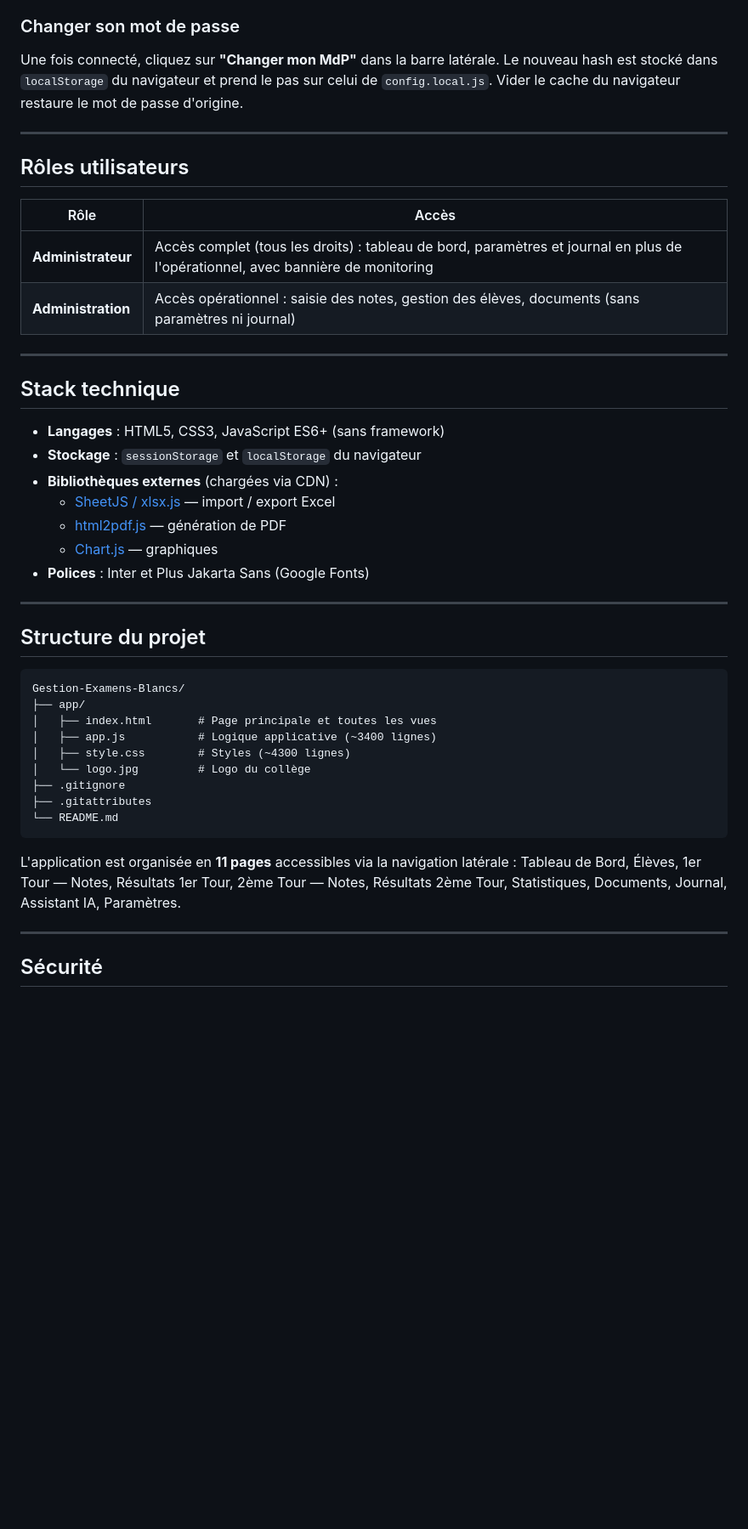
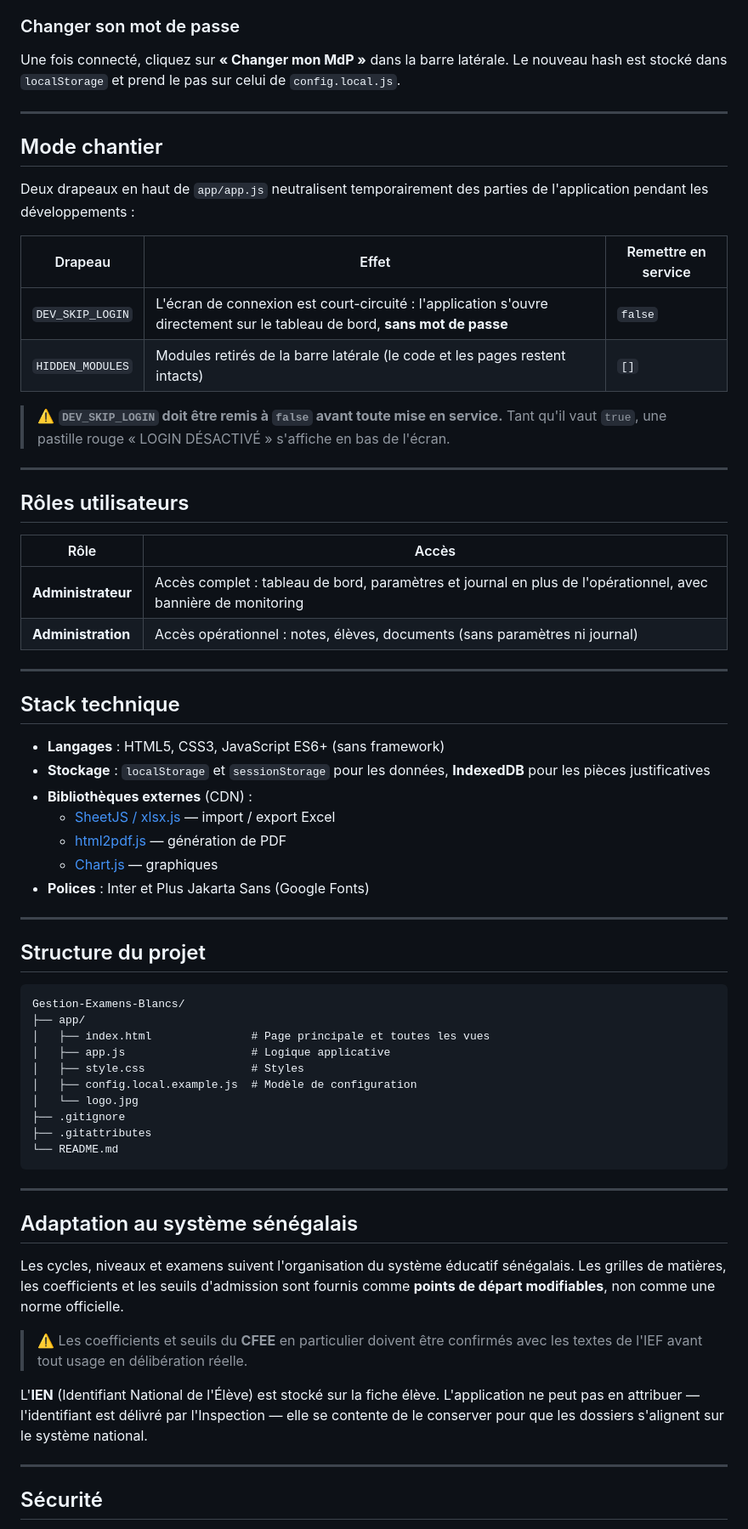
Before and after one commit to cjr23/Gestion-Examens-Blancs, a Markdown page: README.md, the part around one of its changes. Shown at 85% size. Rendered like a GitHub page; blank space fills up the shorter version.

````diff
--- a/README.md
+++ b/README.md
@@ -55,7 +106,20 @@ Aucune installation n'est requise.
 
 ### Changer son mot de passe
 
-Une fois connecté, cliquez sur **"Changer mon MdP"** dans la barre latérale. Le nouveau hash est stocké dans `localStorage` du navigateur et prend le pas sur celui de `config.local.js`. Vider le cache du navigateur restaure le mot de passe d'origine.
+Une fois connecté, cliquez sur **« Changer mon MdP »** dans la barre latérale. Le nouveau hash est stocké dans `localStorage` et prend le pas sur celui de `config.local.js`.
+
+---
+
+## Mode chantier
+
+Deux drapeaux en haut de `app/app.js` neutralisent temporairement des parties de l'application pendant les développements :
+
+| Drapeau | Effet | Remettre en service |
+|---------|-------|---------------------|
+| `DEV_SKIP_LOGIN` | L'écran de connexion est court-circuité : l'application s'ouvre directement sur le tableau de bord, **sans mot de passe** | `false` |
+| `HIDDEN_MODULES` | Modules retirés de la barre latérale (le code et les pages restent intacts) | `[]` |
+
+> ⚠️ **`DEV_SKIP_LOGIN` doit être remis à `false` avant toute mise en service.** Tant qu'il vaut `true`, une pastille rouge « LOGIN DÉSACTIVÉ » s'affiche en bas de l'écran.
 
 ---
 
@@ -63,16 +127,16 @@ Une fois connecté, cliquez sur **"Changer mon MdP"** dans la barre latérale. L
 
 | Rôle | Accès |
 |------|-------|
-| **Administrateur** | Accès complet (tous les droits) : tableau de bord, paramètres et journal en plus de l'opérationnel, avec bannière de monitoring |
-| **Administration** | Accès opérationnel : saisie des notes, gestion des élèves, documents (sans paramètres ni journal) |
+| **Administrateur** | Accès complet : tableau de bord, paramètres et journal en plus de l'opérationnel, avec bannière de monitoring |
+| **Administration** | Accès opérationnel : notes, élèves, documents (sans paramètres ni journal) |
 
 ---
 
 ## Stack technique
 
 - **Langages** : HTML5, CSS3, JavaScript ES6+ (sans framework)
-- **Stockage** : `sessionStorage` et `localStorage` du navigateur
-- **Bibliothèques externes** (chargées via CDN) :
+- **Stockage** : `localStorage` et `sessionStorage` pour les données, **IndexedDB** pour les pièces justificatives
+- **Bibliothèques externes** (CDN) :
   - [SheetJS / xlsx.js](https://github.com/SheetJS/sheetjs) — import / export Excel
   - [html2pdf.js](https://github.com/eKoopmans/html2pdf.js) — génération de PDF
   - [Chart.js](https://www.chartjs.org/) — graphiques
@@ -85,17 +149,25 @@ Une fois connecté, cliquez sur **"Changer mon MdP"** dans la barre latérale. L
 ```
 Gestion-Examens-Blancs/
 ├── app/
-│   ├── index.html       # Page principale et toutes les vues
-│   ├── app.js           # Logique applicative (~3400 lignes)
-│   ├── style.css        # Styles (~4300 lignes)
-│   └── logo.jpg         # Logo du collège
+│   ├── index.html               # Page principale et toutes les vues
+│   ├── app.js                   # Logique applicative
+│   ├── style.css                # Styles
+│   ├── config.local.example.js  # Modèle de configuration
+│   └── logo.jpg
 ├── .gitignore
 ├── .gitattributes
 └── README.md
 ```
 
-L'application est organisée en **11 pages** accessibles via la navigation latérale :
-Tableau de Bord, Élèves, 1er Tour — Notes, Résultats 1er Tour, 2ème Tour — Notes, Résultats 2ème Tour, Statistiques, Documents, Journal, Assistant IA, Paramètres.
+---
+
+## Adaptation au système sénégalais
+
+Les cycles, niveaux et examens suivent l'organisation du système éducatif sénégalais. Les grilles de matières, les coefficients et les seuils d'admission sont fournis comme **points de départ modifiables**, non comme une norme officielle.
+
+> ⚠️ Les coefficients et seuils du **CFEE** en particulier doivent être confirmés avec les textes de l'IEF avant tout usage en délibération réelle.
+
+L'**IEN** (Identifiant National de l'Élève) est stocké sur la fiche élève. L'application ne peut pas en attribuer — l'identifiant est délivré par l'Inspection — elle se contente de le conserver pour que les dossiers s'alignent sur le système national.
 
 ---
 
````
Also changed, not shown: other parts of README.md (+100 -35 lines).
